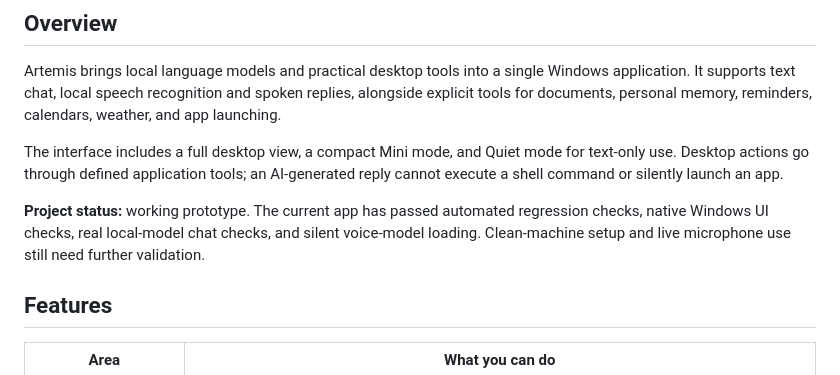
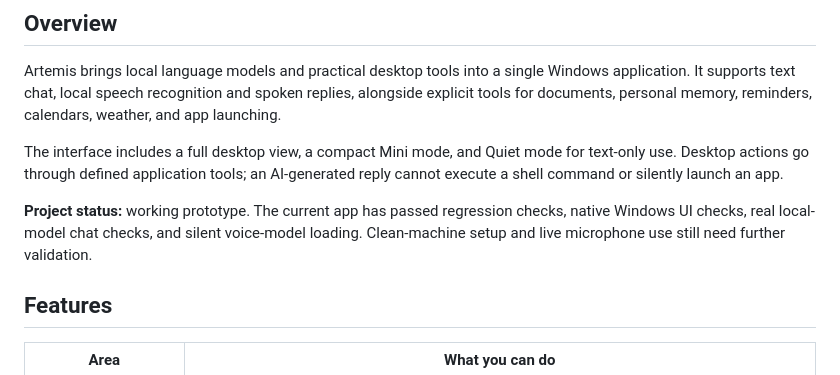
Before and after one commit to hitesh175/Artemis, a Markdown page: README.md, the part around the change. GitHub-like rendering.

```diff
--- a/README.md
+++ b/README.md
@@ -22,7 +22,7 @@ Artemis brings local language models and practical desktop tools into a single W
 
 The interface includes a full desktop view, a compact Mini mode, and Quiet mode for text-only use. Desktop actions go through defined application tools; an AI-generated reply cannot execute a shell command or silently launch an app.
 
-**Project status:** working prototype. The current app has passed automated regression checks, native Windows UI checks, real local-model chat checks, and silent voice-model loading. Clean-machine setup and live microphone use still need further validation.
+**Project status:** working prototype. The current app has passed regression checks, native Windows UI checks, real local-model chat checks, and silent voice-model loading. Clean-machine setup and live microphone use still need further validation.
 
 ## Features
 
```
